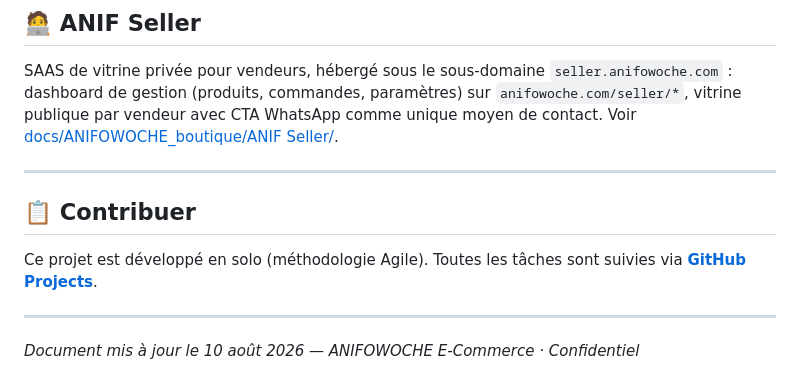
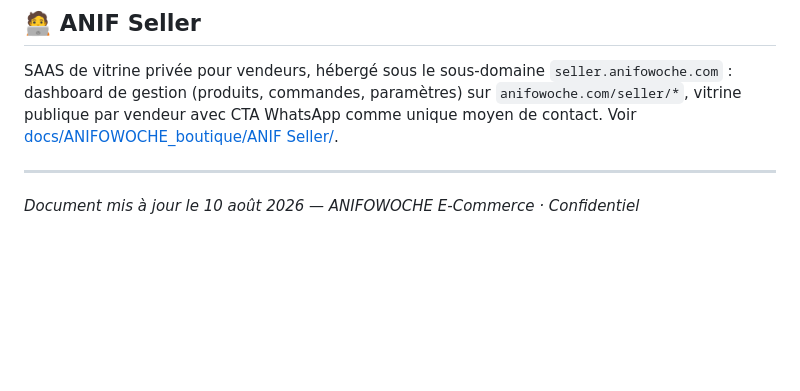
Before and after one commit to Zelofane22/ANIFOWOCHE-E-commerce, a Markdown page: README.md, the part around the change. GitHub-like rendering; blank space fills up the shorter version.

Commit message:
feat:release

```diff
--- a/README.md
+++ b/README.md
@@ -128,12 +128,6 @@ SAAS de vitrine privée pour vendeurs, hébergé sous le sous-domaine `seller.an
 dashboard de gestion (produits, commandes, paramètres) sur `anifowoche.com/seller/*`, vitrine publique
 par vendeur avec CTA WhatsApp comme unique moyen de contact. Voir [docs/ANIFOWOCHE_boutique/ANIF Seller/](docs/ANIFOWOCHE_boutique/ANIF%20Seller/README.md).
 
----
-
-## 📋 Contribuer
-
-Ce projet est développé en solo (méthodologie Agile).
-Toutes les tâches sont suivies via **[GitHub Projects](../../projects)**.
 
 ---
 
```
